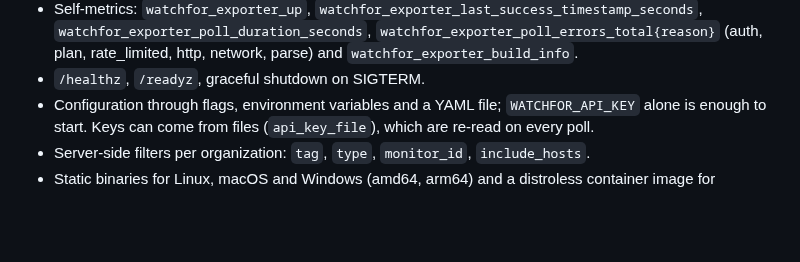
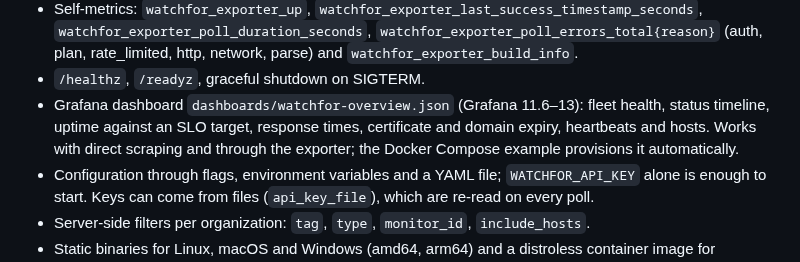
Before and after one commit to watchfor-io/prometheus-exporter, a Markdown page: CHANGELOG.md, the part around the change. Rendered like a GitHub page; blank space fills up the shorter version.

```diff
--- a/CHANGELOG.md
+++ b/CHANGELOG.md
@@ -21,6 +21,11 @@ First release.
   `watchfor_exporter_poll_errors_total{reason}` (auth, plan, rate_limited,
   http, network, parse) and `watchfor_exporter_build_info`.
 - `/healthz`, `/readyz`, graceful shutdown on SIGTERM.
+- Grafana dashboard `dashboards/watchfor-overview.json` (Grafana 11.6–13):
+  fleet health, status timeline, uptime against an SLO target, response
+  times, certificate and domain expiry, heartbeats and hosts. Works with
+  direct scraping and through the exporter; the Docker Compose example
+  provisions it automatically.
 - Configuration through flags, environment variables and a YAML file;
   `WATCHFOR_API_KEY` alone is enough to start. Keys can come from files
   (`api_key_file`), which are re-read on every poll.
```
Also changed, not shown: README.md (+25 -4 lines), docs/dashboard.png (added), 3 other files.
